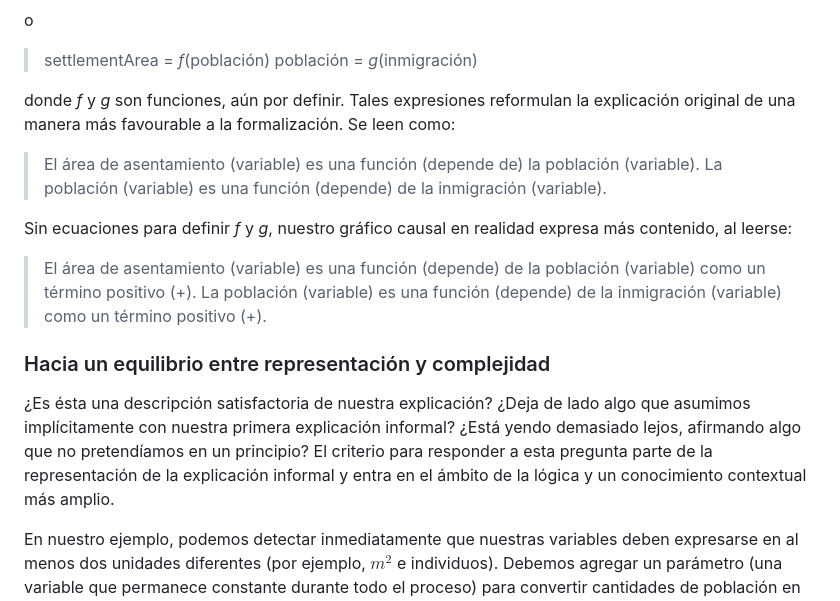
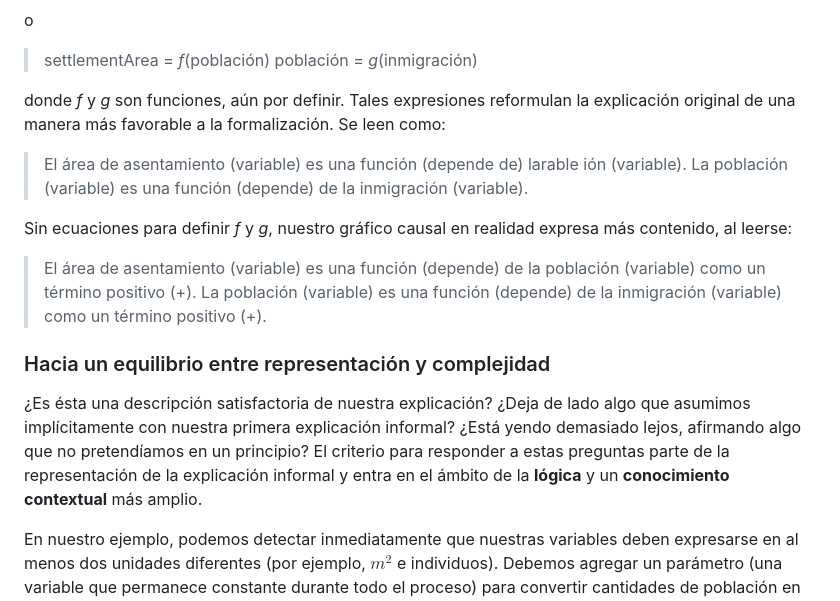
Before and after one commit to Andros-Spica/UB-Angourakis-2024, a Markdown page: README.md, the part around the change. Rendered like a GitHub page.

```diff
--- a/README.md
+++ b/README.md
@@ -105,9 +105,9 @@ o
 >settlementArea = *f*(población)
 >población = *g*(inmigración)
 
-donde *f* y *g* son funciones, aún por definir. Tales expresiones reformulan la explicación original de una manera más favourable a la formalización. Se leen como:
+donde *f* y *g* son funciones, aún por definir. Tales expresiones reformulan la explicación original de una manera más favorable a la formalización. Se leen como:
 
->El área de asentamiento (variable) es una función (depende de) la población (variable).
+>El área de asentamiento (variable) es una función (depende de) larable ión (variable).
 >La población (variable) es una función (depende) de la inmigración (variable).
 
 Sin ecuaciones para definir *f* y *g*, nuestro gráfico causal en realidad expresa más contenido, al leerse:
@@ -117,7 +117,7 @@ Sin ecuaciones para definir *f* y *g*, nuestro gráfico causal en realidad expre
 
 ### Hacia un equilibrio entre representación y complejidad
 
-¿Es ésta una descripción satisfactoria de nuestra explicación? ¿Deja de lado algo que asumimos implícitamente con nuestra primera explicación informal? ¿Está yendo demasiado lejos, afirmando algo que no pretendíamos en un principio? El criterio para responder a esta pregunta parte de la representación de la explicación informal y entra en el ámbito de la lógica y un conocimiento contextual más amplio.
+¿Es ésta una descripción satisfactoria de nuestra explicación? ¿Deja de lado algo que asumimos implícitamente con nuestra primera explicación informal? ¿Está yendo demasiado lejos, afirmando algo que no pretendíamos en un principio? El criterio para responder a estas preguntas parte de la representación de la explicación informal y entra en el ámbito de la **lógica** y un **conocimiento contextual** más amplio.
 
 En nuestro ejemplo, podemos detectar inmediatamente que nuestras variables deben expresarse en al menos dos unidades diferentes (por ejemplo, $m^{2}$ e individuos). Debemos agregar un parámetro (una variable que permanece constante durante todo el proceso) para convertir cantidades de población en cantidades de área de asentamiento:
 
```
